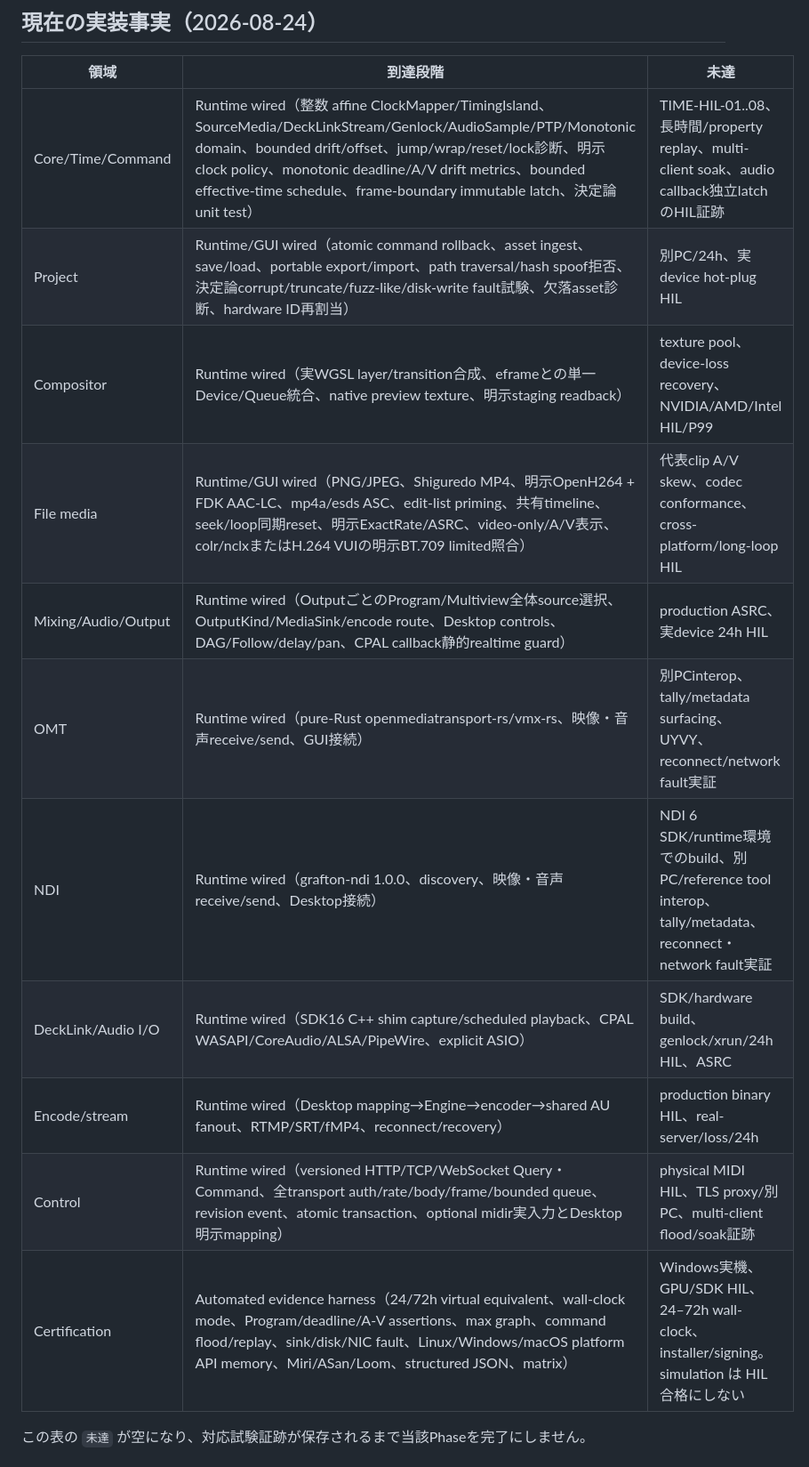
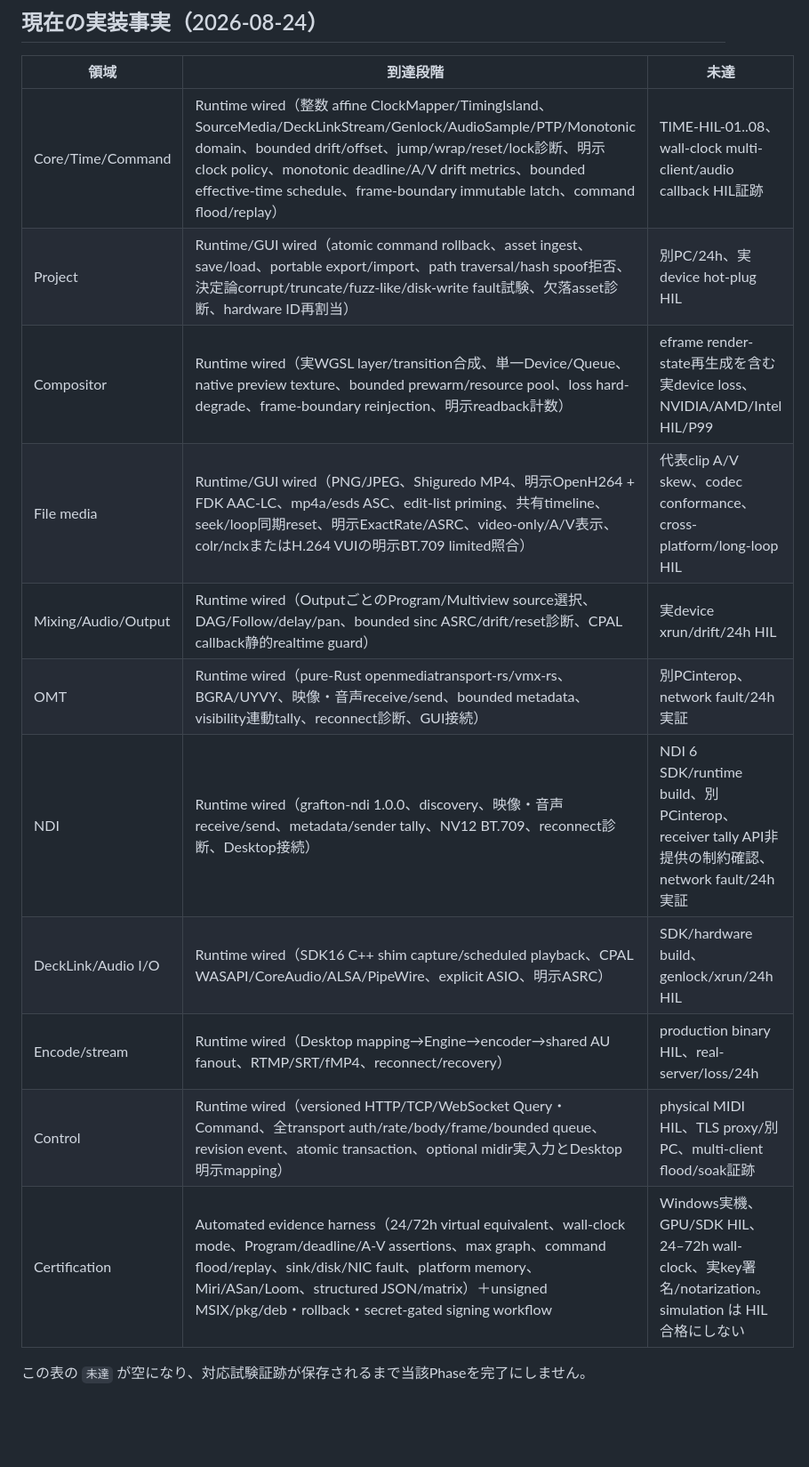
Before and after one commit to MikanseiLaboratory/eiviz, a Markdown page: .cursor/plans/eiviz_実装設計_54953787.plan.md, the part around the change. Shown at 89% size. Drawn GitHub-style; blank space fills up the shorter version.

Commit message:
Reconcile plan with completed software paths
Co-authored-by: Shugo Kawamura <ruk1ium@gmail.com>

```diff
--- a/.cursor/plans/eiviz_実装設計_54953787.plan.md
+++ b/.cursor/plans/eiviz_実装設計_54953787.plan.md
@@ -43,17 +43,17 @@ isProject: true
 
 | 領域 | 到達段階 | 未達 |
 |---|---|---|
-| Core/Time/Command | Runtime wired（整数 affine ClockMapper/TimingIsland、SourceMedia/DeckLinkStream/Genlock/AudioSample/PTP/Monotonic domain、bounded drift/offset、jump/wrap/reset/lock診断、明示clock policy、monotonic deadline/A/V drift metrics、bounded effective-time schedule、frame-boundary immutable latch、決定論unit test） | TIME-HIL-01..08、長時間/property replay、multi-client soak、audio callback独立latchのHIL証跡 |
+| Core/Time/Command | Runtime wired（整数 affine ClockMapper/TimingIsland、SourceMedia/DeckLinkStream/Genlock/AudioSample/PTP/Monotonic domain、bounded drift/offset、jump/wrap/reset/lock診断、明示clock policy、monotonic deadline/A/V drift metrics、bounded effective-time schedule、frame-boundary immutable latch、command flood/replay） | TIME-HIL-01..08、wall-clock multi-client/audio callback HIL証跡 |
 | Project | Runtime/GUI wired（atomic command rollback、asset ingest、save/load、portable export/import、path traversal/hash spoof拒否、決定論corrupt/truncate/fuzz-like/disk-write fault試験、欠落asset診断、hardware ID再割当） | 別PC/24h、実device hot-plug HIL |
-| Compositor | Runtime wired（実WGSL layer/transition合成、eframeとの単一Device/Queue統合、native preview texture、明示staging readback） | texture pool、device-loss recovery、NVIDIA/AMD/Intel HIL/P99 |
+| Compositor | Runtime wired（実WGSL layer/transition合成、単一Device/Queue、native preview texture、bounded prewarm/resource pool、loss hard-degrade、frame-boundary reinjection、明示readback計数） | eframe render-state再生成を含む実device loss、NVIDIA/AMD/Intel HIL/P99 |
 | File media | Runtime/GUI wired（PNG/JPEG、Shiguredo MP4、明示OpenH264 + FDK AAC-LC、mp4a/esds ASC、edit-list priming、共有timeline、seek/loop同期reset、明示ExactRate/ASRC、video-only/A/V表示、colr/nclxまたはH.264 VUIの明示BT.709 limited照合） | 代表clip A/V skew、codec conformance、cross-platform/long-loop HIL |
-| Mixing/Audio/Output | Runtime wired（OutputごとのProgram/Multiview全体source選択、OutputKind/MediaSink/encode route、Desktop controls、DAG/Follow/delay/pan、CPAL callback静的realtime guard） | production ASRC、実device 24h HIL |
-| OMT | Runtime wired（pure-Rust openmediatransport-rs/vmx-rs、映像・音声receive/send、GUI接続） | 別PCinterop、tally/metadata surfacing、UYVY、reconnect/network fault実証 |
-| NDI | Runtime wired（grafton-ndi 1.0.0、discovery、映像・音声receive/send、Desktop接続） | NDI 6 SDK/runtime環境でのbuild、別PC/reference tool interop、tally/metadata、reconnect・network fault実証 |
-| DeckLink/Audio I/O | Runtime wired（SDK16 C++ shim capture/scheduled playback、CPAL WASAPI/CoreAudio/ALSA/PipeWire、explicit ASIO） | SDK/hardware build、genlock/xrun/24h HIL、ASRC |
+| Mixing/Audio/Output | Runtime wired（OutputごとのProgram/Multiview source選択、DAG/Follow/delay/pan、bounded sinc ASRC/drift/reset診断、CPAL callback静的realtime guard） | 実device xrun/drift/24h HIL |
+| OMT | Runtime wired（pure-Rust openmediatransport-rs/vmx-rs、BGRA/UYVY、映像・音声receive/send、bounded metadata、visibility連動tally、reconnect診断、GUI接続） | 別PCinterop、network fault/24h実証 |
+| NDI | Runtime wired（grafton-ndi 1.0.0、discovery、映像・音声receive/send、metadata/sender tally、NV12 BT.709、reconnect診断、Desktop接続） | NDI 6 SDK/runtime build、別PCinterop、receiver tally API非提供の制約確認、network fault/24h実証 |
+| DeckLink/Audio I/O | Runtime wired（SDK16 C++ shim capture/scheduled playback、CPAL WASAPI/CoreAudio/ALSA/PipeWire、explicit ASIO、明示ASRC） | SDK/hardware build、genlock/xrun/24h HIL |
 | Encode/stream | Runtime wired（Desktop mapping→Engine→encoder→shared AU fanout、RTMP/SRT/fMP4、reconnect/recovery） | production binary HIL、real-server/loss/24h |
 | Control | Runtime wired（versioned HTTP/TCP/WebSocket Query・Command、全transport auth/rate/body/frame/bounded queue、revision event、atomic transaction、optional midir実入力とDesktop明示mapping） | physical MIDI HIL、TLS proxy/別PC、multi-client flood/soak証跡 |
-| Certification | Automated evidence harness（24/72h virtual equivalent、wall-clock mode、Program/deadline/A-V assertions、max graph、command flood/replay、sink/disk/NIC fault、Linux/Windows/macOS platform API memory、Miri/ASan/Loom、structured JSON、matrix） | Windows実機、GPU/SDK HIL、24–72h wall-clock、installer/signing。simulation は HIL 合格にしない |
+| Certification | Automated evidence harness（24/72h virtual equivalent、wall-clock mode、Program/deadline/A-V assertions、max graph、command flood/replay、sink/disk/NIC fault、platform memory、Miri/ASan/Loom、structured JSON/matrix）＋unsigned MSIX/pkg/deb・rollback・secret-gated signing workflow | Windows実機、GPU/SDK HIL、24–72h wall-clock、実key署名/notarization。simulation は HIL 合格にしない |
 
 この表の `未達` が空になり、対応試験証跡が保存されるまで当該Phaseを完了にしません。
 
```
